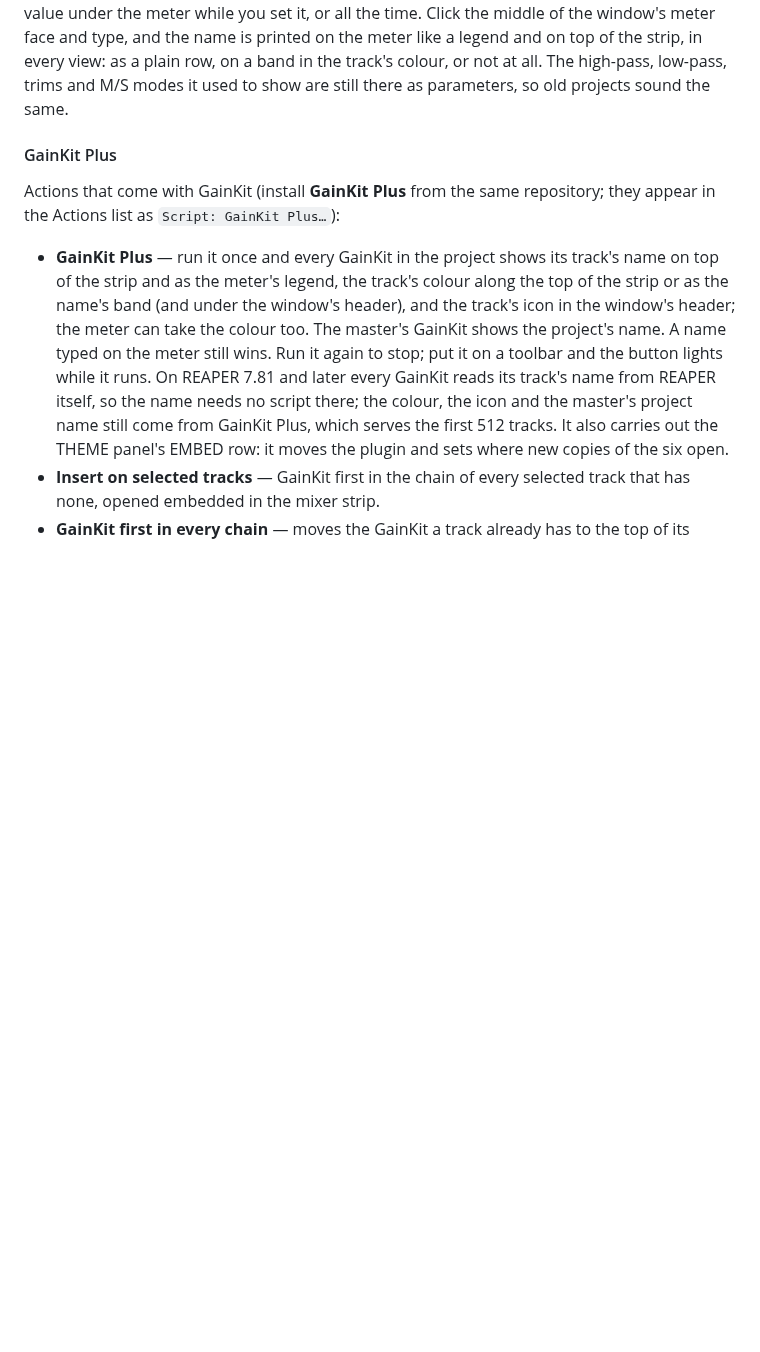
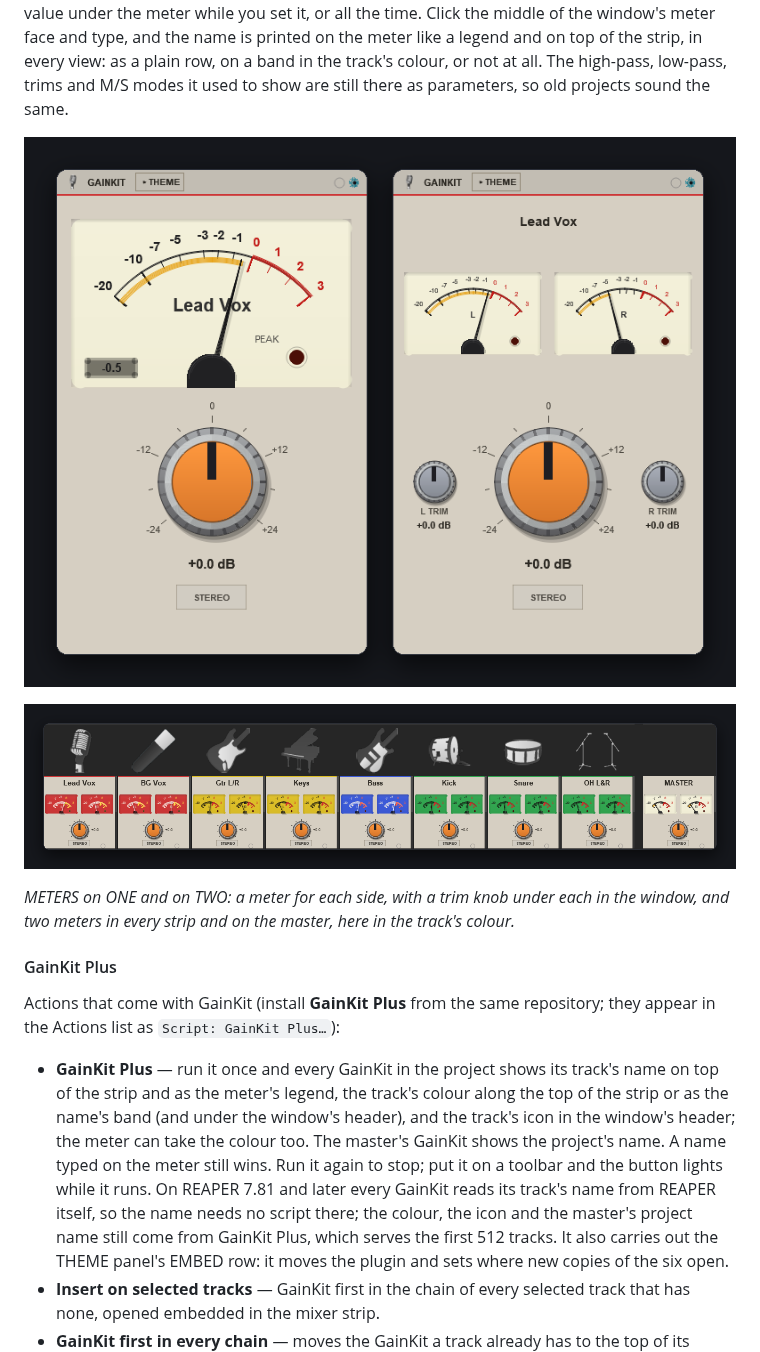
Before and after one commit to mequaz-sudo/ReaKit-FX, a Markdown page: README.md, the part around one of its changes. Rendered like a GitHub page; pictures changed too: screenshots/session/gainkit_one_two.png (added), screenshots/session/strips_two_meters.png (added); blank space fills up the shorter version.

Commit message:
README: GainKit's two meters (ONE and TWO, the mixer strips with two meters each) and the THEME panel's two pages; gainkit_two_meters.png for posts
Co-Authored-By: Claude Opus 5.5 <noreply@anthropic.com>

```diff
--- a/README.md
+++ b/README.md
@@ -49,6 +49,13 @@ it, or all the time. Click the middle of the window's meter face and
 type, and the name is printed on the meter like a legend and on top of the strip, in every view:
 as a plain row, on a band in the track's colour, or not at all. The high-pass, low-pass, trims and
 M/S modes it used to show are still there as parameters, so old projects sound the same.
+
+![GainKit with METERS on ONE and on TWO](screenshots/session/gainkit_one_two.png)
+
+![Mixer strips with two meters each, in the track's colour](screenshots/session/strips_two_meters.png)
+
+*METERS on ONE and on TWO: a meter for each side, with a trim knob under each in the window, and
+two meters in every strip and on the master, here in the track's colour.*
 
 #### GainKit Plus
 
```
Also changed, not shown: other parts of README.md (+2 -0 lines), screenshots/session/gainkit_theme_panel.png (added), screenshots/session/gainkit_two_meters.png (added).
